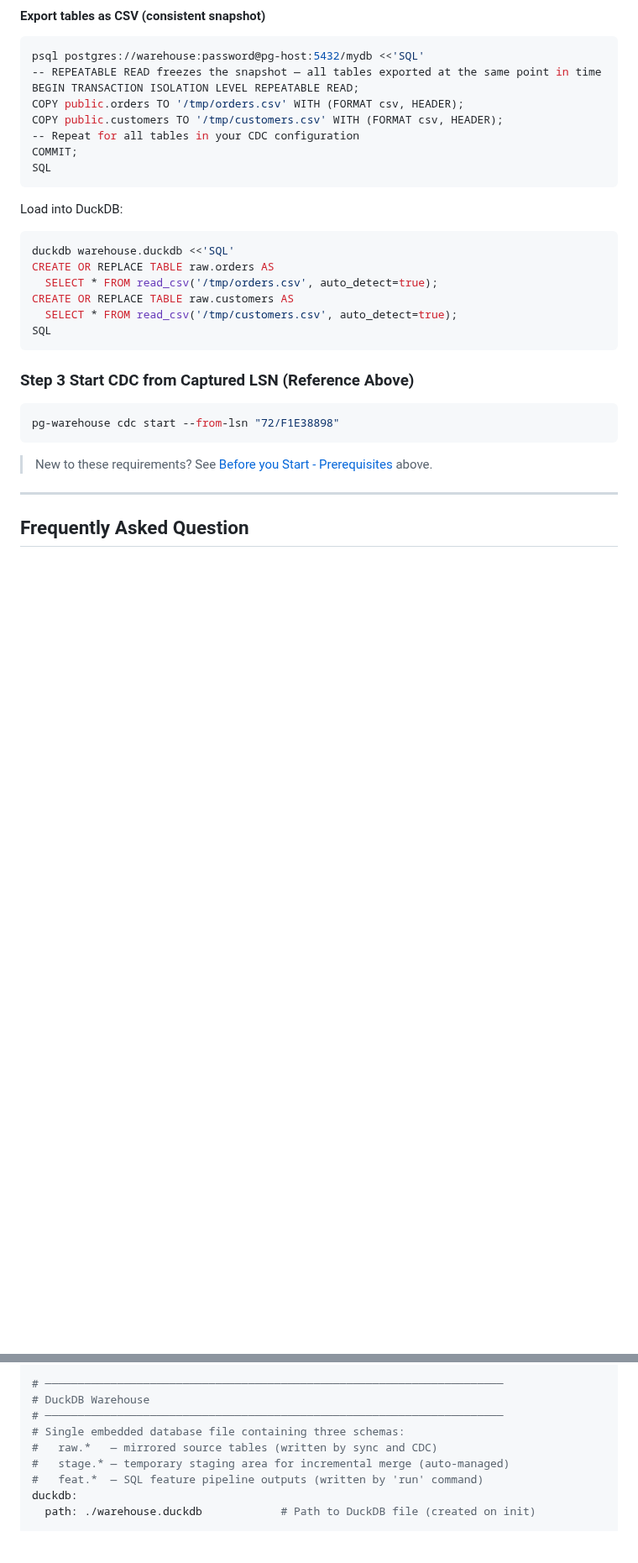
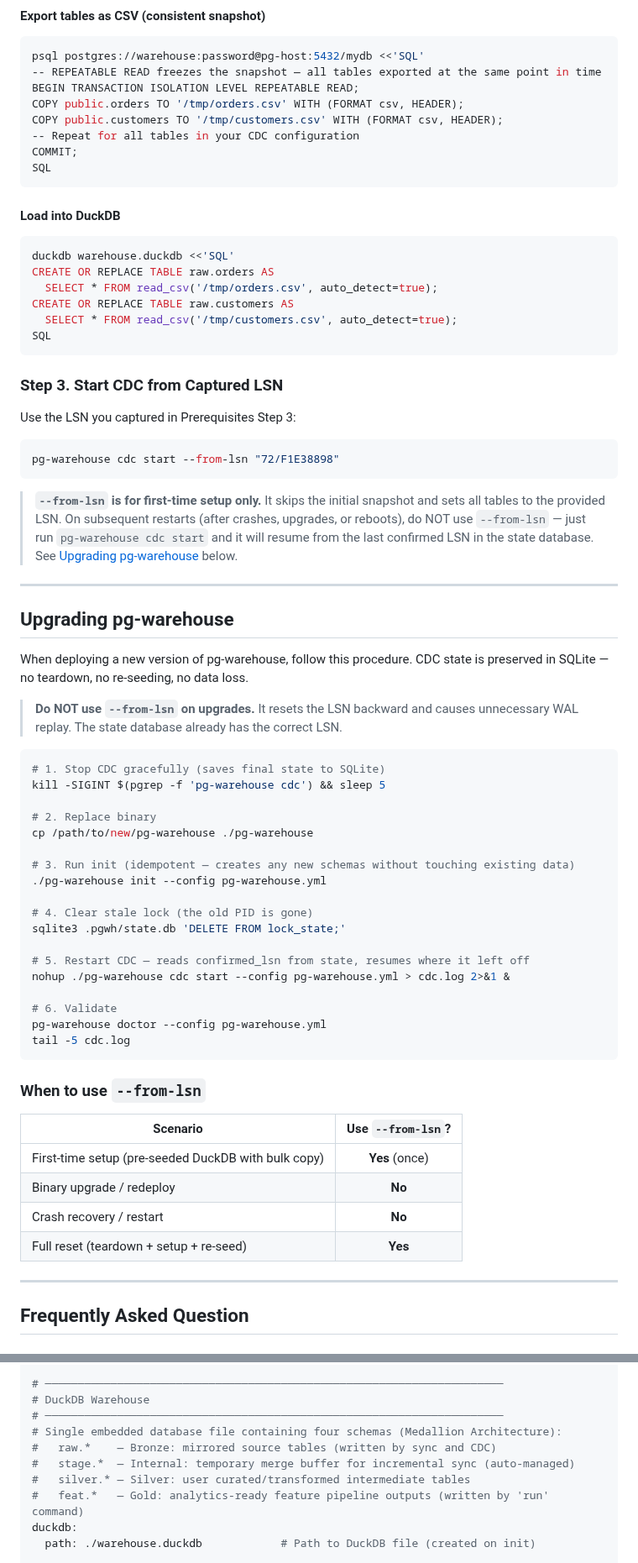
Before and after one commit to burnside-project/pg-warehouse, a Markdown page: docs/02-quickstart.md, 2 parts joined by grey strips. Shown at 84% size. Drawn GitHub-style; blank space fills up the shorter version.

````diff
--- a/docs/02-quickstart.md
+++ b/docs/02-quickstart.md
@@ -238,7 +197,7 @@ COMMIT;
 SQL
 ```
 
-Load into DuckDB:
+#### Load into DuckDB
 
 ```bash
 duckdb warehouse.duckdb <<'SQL'
@@ -249,13 +208,53 @@ CREATE OR REPLACE TABLE raw.customers AS
 SQL
 ```
 
-### Step 3 Start CDC from Captured LSN (Reference Above)
+### Step 3. Start CDC from Captured LSN
+
+Use the LSN you captured in Prerequisites Step 3:
 
 ```bash
 pg-warehouse cdc start --from-lsn "72/F1E38898"
 ```
 
-> New to these requirements? See [Before you Start - Prerequisites](#before-you-start---prerequisites) above.
+> **`--from-lsn` is for first-time setup only.** It skips the initial snapshot and sets all tables to the provided LSN. On subsequent restarts (after crashes, upgrades, or reboots), do NOT use `--from-lsn` — just run `pg-warehouse cdc start` and it will resume from the last confirmed LSN in the state database. See [Upgrading pg-warehouse](#upgrading-pg-warehouse) below.
+
+---
+
+## Upgrading pg-warehouse
+
+When deploying a new version of pg-warehouse, follow this procedure. CDC state is preserved in SQLite — no teardown, no re-seeding, no data loss.
+
+> **Do NOT use `--from-lsn` on upgrades.** It resets the LSN backward and causes unnecessary WAL replay. The state database already has the correct LSN.
+
+```bash
+# 1. Stop CDC gracefully (saves final state to SQLite)
+kill -SIGINT $(pgrep -f 'pg-warehouse cdc') && sleep 5
+
+# 2. Replace binary
+cp /path/to/new/pg-warehouse ./pg-warehouse
+
+# 3. Run init (idempotent — creates any new schemas without touching existing data)
+./pg-warehouse init --config pg-warehouse.yml
+
+# 4. Clear stale lock (the old PID is gone)
+sqlite3 .pgwh/state.db 'DELETE FROM lock_state;'
+
+# 5. Restart CDC — reads confirmed_lsn from state, resumes where it left off
+nohup ./pg-warehouse cdc start --config pg-warehouse.yml > cdc.log 2>&1 &
+
+# 6. Validate
+pg-warehouse doctor --config pg-warehouse.yml
+tail -5 cdc.log
+```
+
+### When to use `--from-lsn`
+
+| Scenario | Use `--from-lsn`? |
+|---|:---:|
+| First-time setup (pre-seeded DuckDB with bulk copy) | **Yes** (once) |
+| Binary upgrade / redeploy | **No** |
+| Crash recovery / restart | **No** |
+| Full reset (teardown + setup + re-seed) | **Yes** |
 
 ---
 
@@ -395,10 +400,11 @@ postgres:
 # ──────────────────────────────────────────────────────────────────────
 # DuckDB Warehouse
 # ──────────────────────────────────────────────────────────────────────
-# Single embedded database file containing three schemas:
-#   raw.*   — mirrored source tables (written by sync and CDC)
-#   stage.* — temporary staging area for incremental merge (auto-managed)
-#   feat.*  — SQL feature pipeline outputs (written by 'run' command)
+# Single embedded database file containing four schemas (Medallion Architecture):
+#   raw.*    — Bronze: mirrored source tables (written by sync and CDC)
+#   stage.*  — Internal: temporary merge buffer for incremental sync (auto-managed)
+#   silver.* — Silver: user curated/transformed intermediate tables
+#   feat.*   — Gold: analytics-ready feature pipeline outputs (written by 'run' command)
 duckdb:
   path: ./warehouse.duckdb            # Path to DuckDB file (created on init)
 
````
Also changed, not shown: other parts of docs/02-quickstart.md (+52 -74 lines), README.md (+3 -2 lines).
